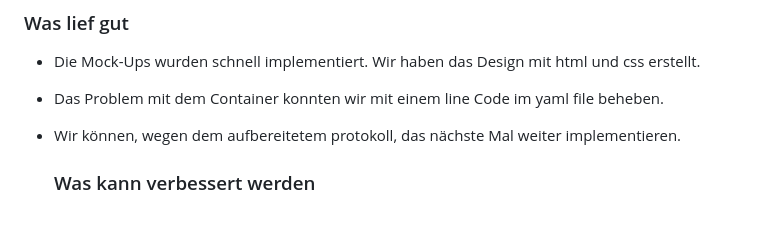
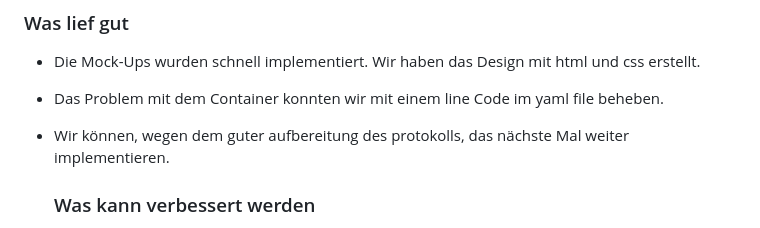
Before and after one commit to Kurizaki/Nagelstudio-Naildesign-Nataliya, a Markdown page: Dokumentation/Sprint02.md, the part around the change. GitHub-like rendering.

```diff
--- a/Dokumentation/Sprint02.md
+++ b/Dokumentation/Sprint02.md
@@ -88,7 +88,7 @@ Protokolle:
 ### Was lief gut
 - Die Mock-Ups wurden schnell implementiert. Wir haben das Design mit html und css erstellt.
 - Das Problem mit dem Container konnten wir mit einem line Code im yaml file beheben.
-- Wir können, wegen dem aufbereitetem protokoll, das nächste Mal weiter implementieren.
+- Wir können, wegen dem guter aufbereitung des protokolls, das nächste Mal weiter implementieren.
 
   ### Was kann verbessert werden
 - Der Container stürtzt ständig ab. Dies hat uns Zeit genommen. Für das nächste Mal, werden wir die Einstellung im Docker-Compose file ganz am Anfang tätigen.
```
